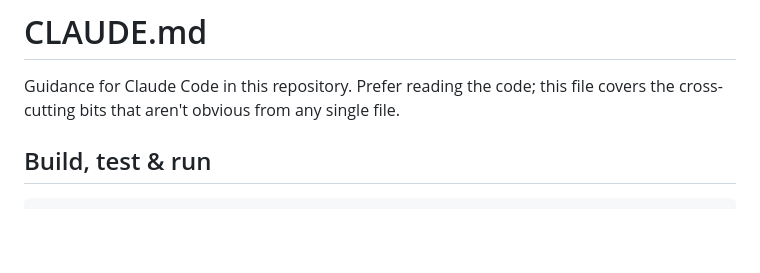
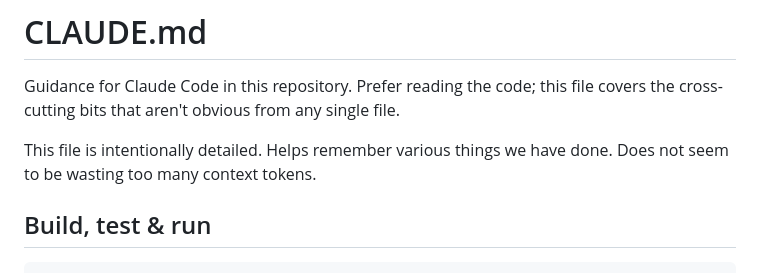
Before and after one commit to tomK8/portfolio-bench, a Markdown page: CLAUDE.md, the part around the change. Drawn GitHub-style; blank space fills up the shorter version.

Commit message:
Note intentional verbosity of CLAUDE.md
Co-Authored-By: Claude Sonnet 4.6 <noreply@anthropic.com>

```diff
--- a/CLAUDE.md
+++ b/CLAUDE.md
@@ -2,6 +2,9 @@
 
 Guidance for Claude Code in this repository. Prefer reading the code; this file covers the
 cross-cutting bits that aren't obvious from any single file.
+
+This file is intentionally detailed. Helps remember various things we have done. Does not
+seem to be wasting too many context tokens.
 
 ## Build, test & run
 
```
